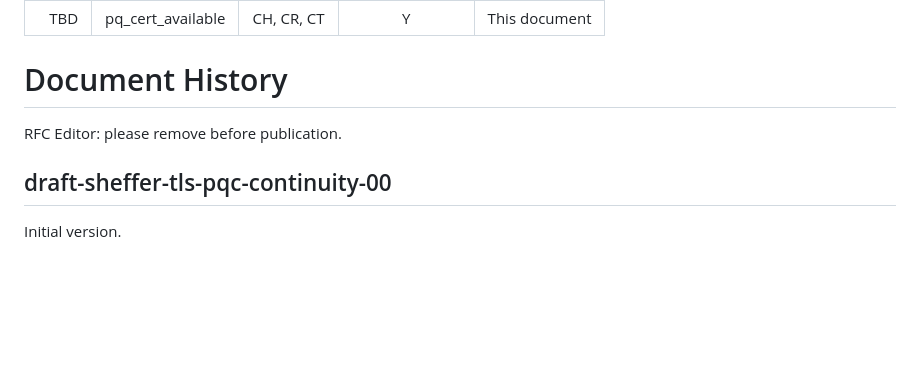
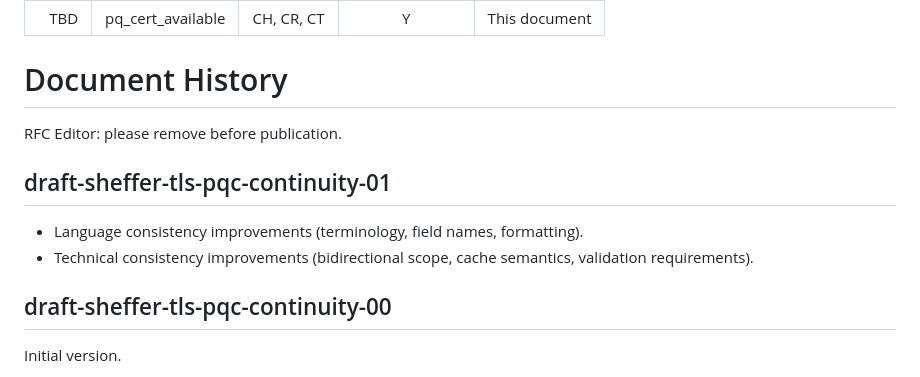
Before and after one commit to yaronf/draft-sheffer-tls-pqc-continuity, a Markdown page: draft-sheffer-tls-pqc-continuity.md, the part around the change. GitHub-like rendering; blank space fills up the shorter version.

Commit message:
Update document history for -01 version

```diff
--- a/draft-sheffer-tls-pqc-continuity.md
+++ b/draft-sheffer-tls-pqc-continuity.md
@@ -220,6 +220,11 @@ IANA is requested to assign a new value from the “TLS ExtensionType Values”
 
 RFC Editor: please remove before publication.
 
+## draft-sheffer-tls-pqc-continuity-01
+
+* Language consistency improvements (terminology, field names, formatting).
+* Technical consistency improvements (bidirectional scope, cache semantics, validation requirements).
+
 ## draft-sheffer-tls-pqc-continuity-00
 
 Initial version.
```
